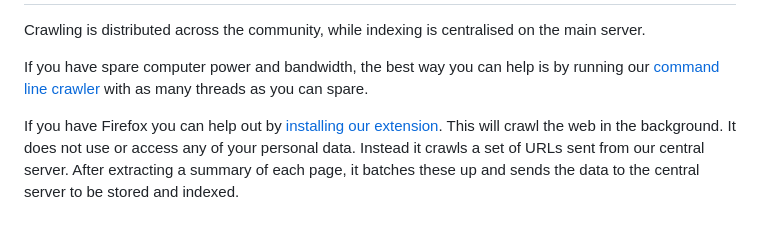
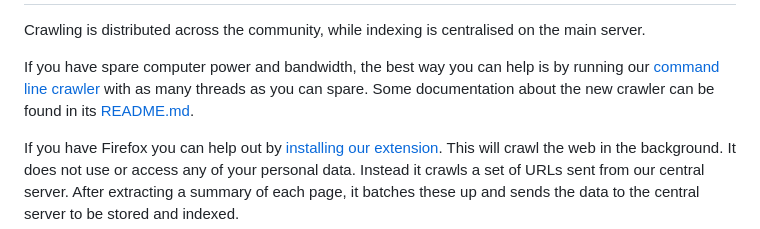
Before and after one commit to mwmbl/mwmbl, a Markdown page: README.md, the part around the change. GitHub-like rendering.

Commit message:
docs: add initial README for mwmbl crawler

```diff
--- a/README.md
+++ b/README.md
@@ -52,6 +52,7 @@ If you have spare computer power and bandwidth, the best way you can help is
 by running our [command line
 crawler](https://github.com/mwmbl/crawler-script) with as many threads
 as you can spare.
+Some documentation about the new crawler can be found in its [README.md](./mwmbl/crawler/README.md).
 
 If you have Firefox you can help out by [installing our
 extension](https://addons.mozilla.org/en-GB/firefox/addon/mwmbl-web-crawler/). This
```
Also changed, not shown: mwmbl/crawler/README.md (added, +32 -0 lines).
